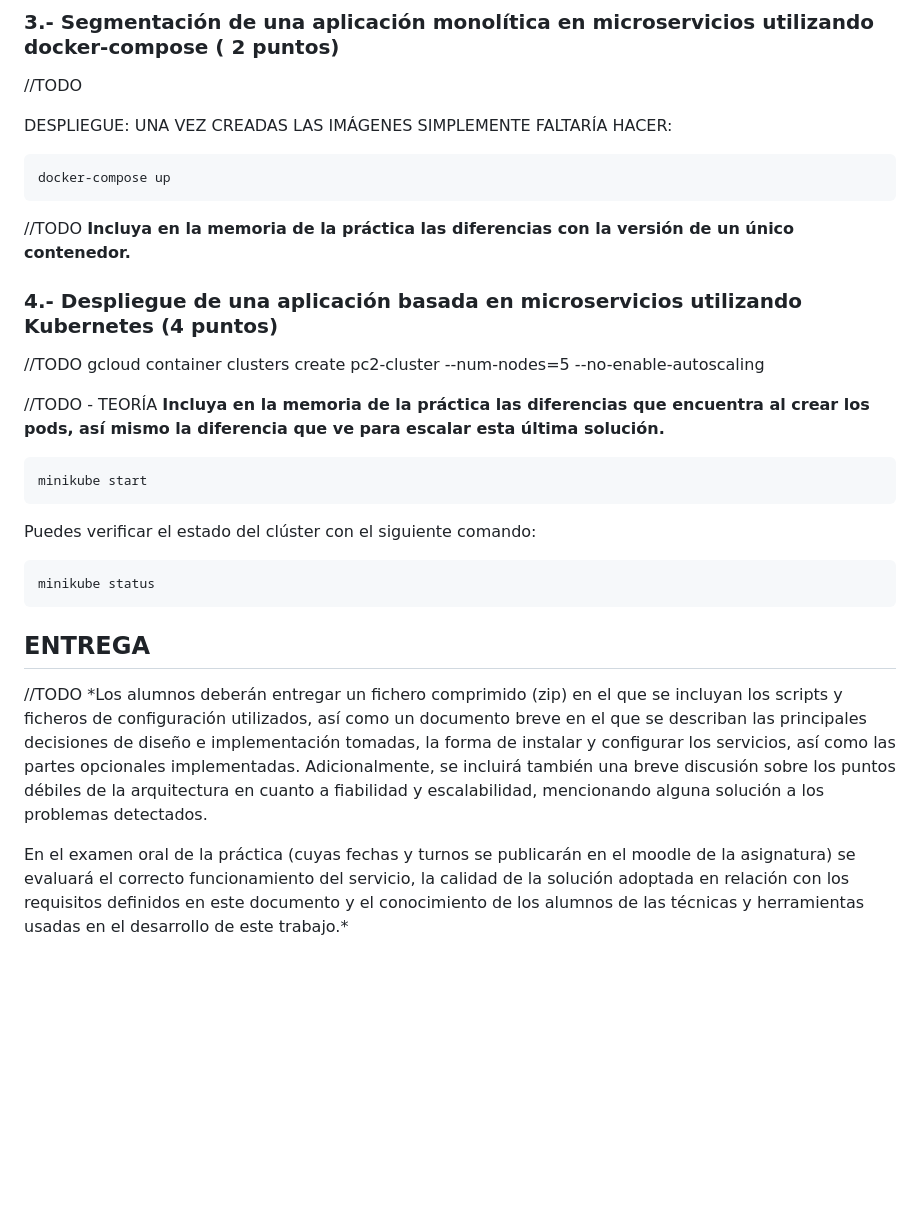
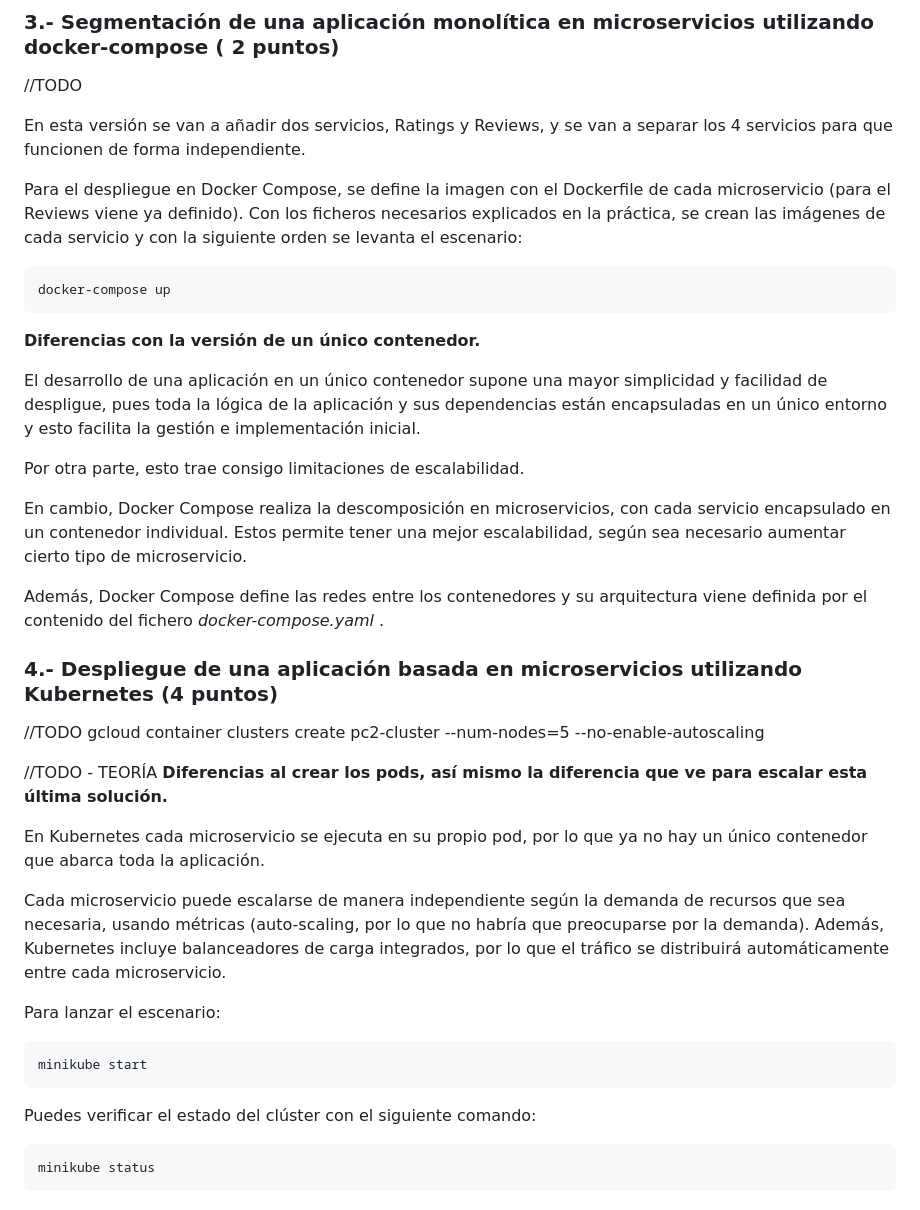
Before and after one commit to fercastell13/pc2-2023, a Markdown page: README.md, the part around the change. GitHub-like rendering; blank space fills up the shorter version.

Commit message:
Updated README -- parte3 HECHA y parte4 empezada

```diff
--- a/README.md
+++ b/README.md
@@ -93,15 +93,22 @@ El resultado por pantalla será algo parecido a lo siguiente:<br>
 ### 3.- Segmentación de una aplicación monolítica en microservicios utilizando docker-compose ( 2 puntos)
 //TODO
 
-DESPLIEGUE: UNA VEZ CREADAS LAS IMÁGENES SIMPLEMENTE FALTARÍA HACER:
+En esta versión se van a añadir dos servicios, Ratings y Reviews, y se van a separar los 4 servicios para que funcionen de forma independiente.
+
+Para el despliegue en Docker Compose, se define la imagen con el Dockerfile de cada microservicio (para el Reviews viene ya definido). Con los ficheros necesarios explicados en la práctica, se crean las imágenes de cada servicio y con la siguiente orden se levanta el escenario:
 ~~~
 docker-compose up
 ~~~
 
-//TODO
-**Incluya en la memoria de la práctica las diferencias con la versión de un único contenedor.**
+**Diferencias con la versión de un único contenedor.**
 
+El desarrollo de una aplicación en un único contenedor supone una mayor simplicidad y facilidad de despligue, pues toda la lógica de la aplicación y sus dependencias están encapsuladas en un único entorno y esto facilita la gestión e implementación inicial.
 
+Por otra parte, esto trae consigo limitaciones de escalabilidad.
+
+En cambio, Docker Compose realiza la descomposición en microservicios, con cada servicio encapsulado en un contenedor individual. Estos permite tener una mejor escalabilidad, según sea necesario aumentar cierto tipo de microservicio.
+
+Además, Docker Compose define las redes entre los contenedores y su arquitectura viene definida por el contenido del fichero *docker-compose.yaml* .
 
 
 ### 4.- Despliegue de una aplicación basada en microservicios utilizando Kubernetes (4 puntos)
@@ -110,10 +117,14 @@ gcloud container clusters create pc2-cluster --num-nodes=5 --no-enable-autoscali
 
 
 //TODO - TEORÍA
-**Incluya en la memoria de la práctica las diferencias que encuentra al crear los pods, así mismo la diferencia que ve para escalar esta última solución.**
+**Diferencias al crear los pods, así mismo la diferencia que ve para escalar esta última solución.**
+
+En Kubernetes cada microservicio se ejecuta en su propio pod, por lo que ya no hay un único contenedor que abarca toda la aplicación.
+
+Cada microservicio puede escalarse de manera independiente según la demanda de recursos que sea necesaria, usando métricas (auto-scaling, por lo que no habría que preocuparse por la demanda). Además, Kubernetes incluye balanceadores de carga integrados, por lo que el tráfico se distribuirá automáticamente entre cada microservicio.
 
 
-
+Para lanzar el escenario:
 ~~~
 minikube start
 ~~~
@@ -122,9 +133,3 @@ Puedes verificar el estado del clúster con el siguiente comando:
 ~~~
 minikube status
 ~~~
-
-## ENTREGA
-//TODO
-*Los alumnos deberán entregar un fichero comprimido (zip) en el que se incluyan los scripts y ficheros de configuración utilizados, así como un documento breve en el que se describan las principales decisiones de diseño e implementación tomadas, la forma de instalar y configurar los servicios, así como las partes opcionales implementadas. Adicionalmente, se incluirá también una breve discusión sobre los puntos débiles de la arquitectura en cuanto a fiabilidad y escalabilidad, mencionando alguna solución a los problemas detectados.
-
-En el examen oral de la práctica (cuyas fechas y turnos se publicarán en el moodle de la asignatura) se evaluará el correcto funcionamiento del servicio, la calidad de la solución adoptada en relación con los requisitos definidos en este documento y el conocimiento de los alumnos de las técnicas y herramientas usadas en el desarrollo de este trabajo.*
```
